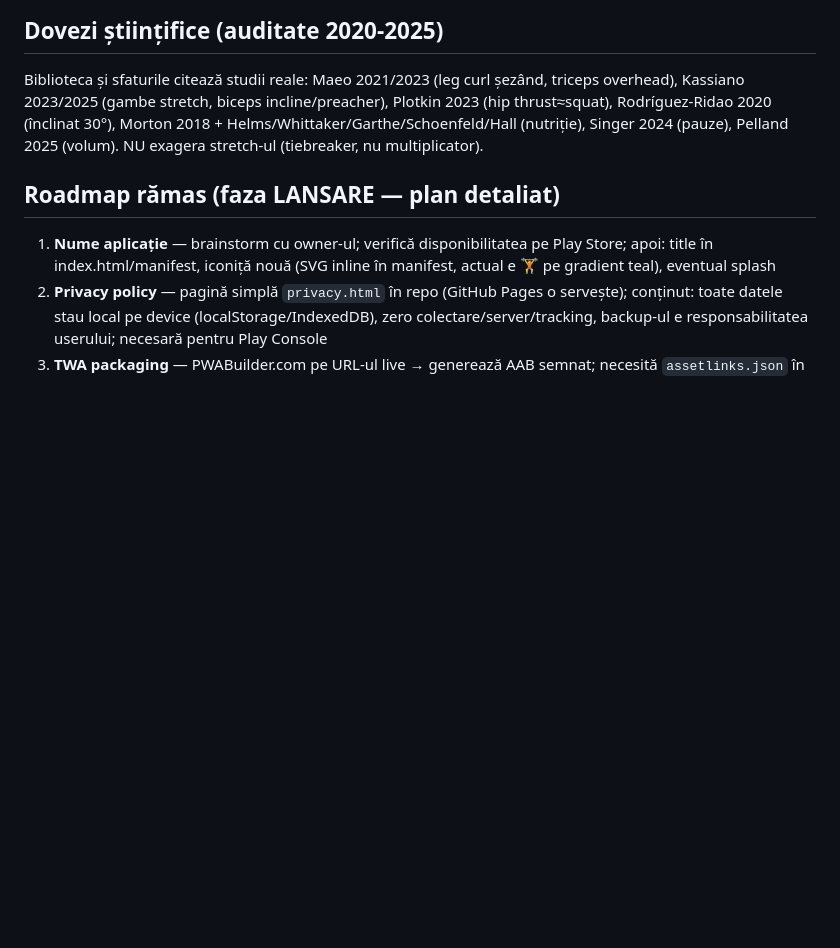
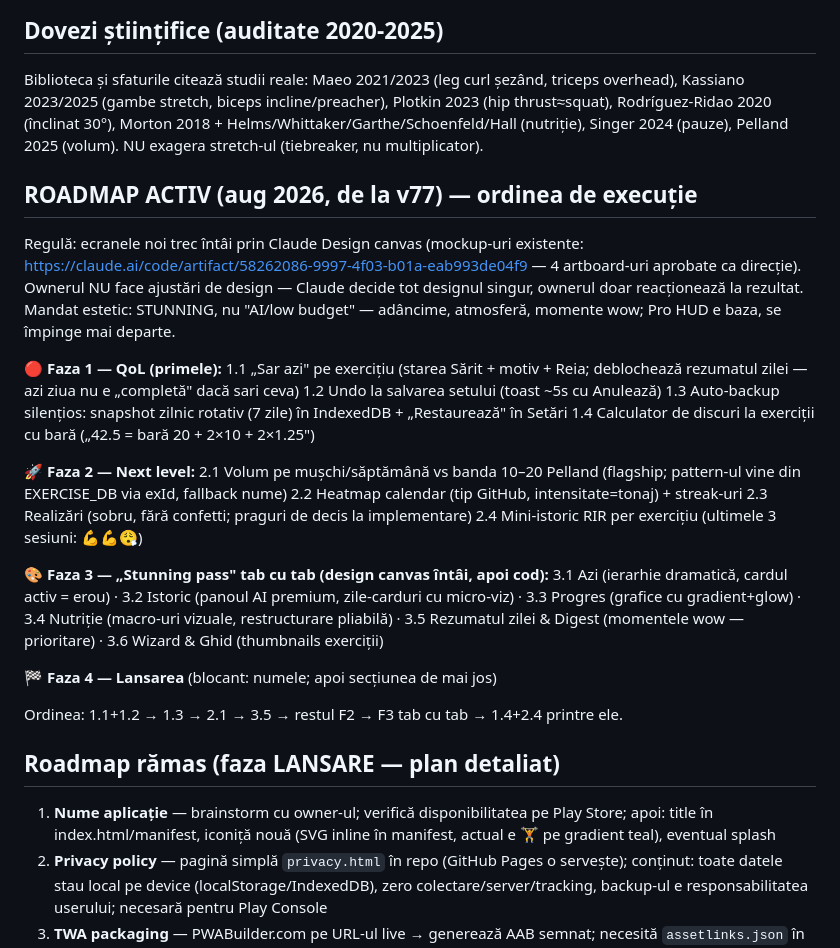
Before and after one commit to CRStefan-lab/fitness-jurnal, a Markdown page: CLAUDE.md, the part around the change. Drawn GitHub-style; blank space fills up the shorter version.

Commit message:
CLAUDE.md: active roadmap (QoL -> Next level -> Stunning pass -> Launch), design-first workflow

```diff
--- a/CLAUDE.md
+++ b/CLAUDE.md
@@ -74,6 +74,33 @@ Aplicația e **feature-complete** ca "antrenor în buzunar", construită integra
 
 Biblioteca și sfaturile citează studii reale: Maeo 2021/2023 (leg curl șezând, triceps overhead), Kassiano 2023/2025 (gambe stretch, biceps incline/preacher), Plotkin 2023 (hip thrust≈squat), Rodríguez-Ridao 2020 (înclinat 30°), Morton 2018 + Helms/Whittaker/Garthe/Schoenfeld/Hall (nutriție), Singer 2024 (pauze), Pelland 2025 (volum). NU exagera stretch-ul (tiebreaker, nu multiplicator).
 
+## ROADMAP ACTIV (aug 2026, de la v77) — ordinea de execuție
+
+Regulă: ecranele noi trec întâi prin Claude Design canvas (mockup-uri existente:
+https://claude.ai/code/artifact/58262086-9997-4f03-b01a-eab993de04f9 — 4 artboard-uri
+aprobate ca direcție). Ownerul NU face ajustări de design — Claude decide tot designul
+singur, ownerul doar reacționează la rezultat. Mandat estetic: STUNNING, nu "AI/low
+budget" — adâncime, atmosferă, momente wow; Pro HUD e baza, se împinge mai departe.
+
+**🔴 Faza 1 — QoL (primele):**
+1.1 „Sar azi" pe exercițiu (starea Sărit + motiv + Reia; deblochează rezumatul zilei — azi ziua nu e „completă" dacă sari ceva)
+1.2 Undo la salvarea setului (toast ~5s cu Anulează)
+1.3 Auto-backup silențios: snapshot zilnic rotativ (7 zile) în IndexedDB + „Restaurează" în Setări
+1.4 Calculator de discuri la exerciții cu bară („42.5 = bară 20 + 2×10 + 2×1.25")
+
+**🚀 Faza 2 — Next level:**
+2.1 Volum pe mușchi/săptămână vs banda 10–20 Pelland (flagship; pattern-ul vine din EXERCISE_DB via exId, fallback nume)
+2.2 Heatmap calendar (tip GitHub, intensitate=tonaj) + streak-uri
+2.3 Realizări (sobru, fără confetti; praguri de decis la implementare)
+2.4 Mini-istoric RIR per exercițiu (ultimele 3 sesiuni: 💪💪😮‍💨)
+
+**🎨 Faza 3 — „Stunning pass" tab cu tab (design canvas întâi, apoi cod):**
+3.1 Azi (ierarhie dramatică, cardul activ = erou) · 3.2 Istoric (panoul AI premium, zile-carduri cu micro-viz) · 3.3 Progres (grafice cu gradient+glow) · 3.4 Nutriție (macro-uri vizuale, restructurare pliabilă) · 3.5 Rezumatul zilei & Digest (momentele wow — prioritare) · 3.6 Wizard & Ghid (thumbnails exerciții)
+
+**🏁 Faza 4 — Lansarea** (blocant: numele; apoi secțiunea de mai jos)
+
+Ordinea: 1.1+1.2 → 1.3 → 2.1 → 3.5 → restul F2 → F3 tab cu tab → 1.4+2.4 printre ele.
+
 ## Roadmap rămas (faza LANSARE — plan detaliat)
 
 1. **Nume aplicație** — brainstorm cu owner-ul; verifică disponibilitatea pe Play Store; apoi: title în index.html/manifest, iconiță nouă (SVG inline în manifest, actual e 🏋️ pe gradient teal), eventual splash
```
